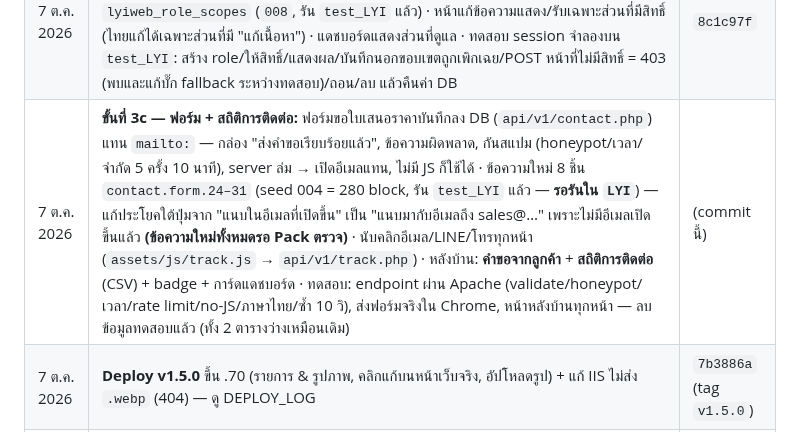
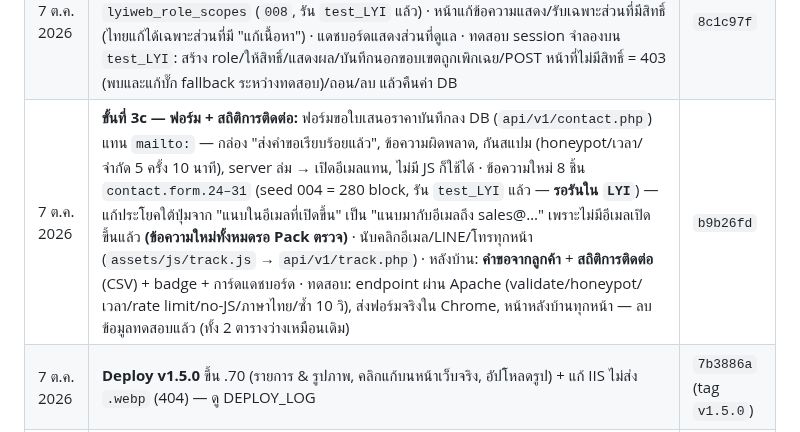
Before and after one commit to topaotop/lyindustries-new, a Markdown page: PROJECT_STATUS.md, the part around the change. Rendered like a GitHub page.

Commit message:
PROJECT_STATUS: record commit hash
Co-Authored-By: Claude Opus 5.5 <noreply@anthropic.com>

```diff
--- a/PROJECT_STATUS.md
+++ b/PROJECT_STATUS.md
@@ -44,7 +44,7 @@
 | 7 ต.ค. 2026 | จัดรูปเป็นหมวดใน `assets/img/`: brand / applications / products / process / rnd / colorlab (ย้าย `app-*`, `prod-*` จาก `assets/` เข้ามาด้วย, ชื่อไฟล์เดิม) · แก้ path ในโค้ด 9 ไฟล์ + `007_lyiweb_image_folders.sql` (รัน `test_LYI` แล้ว) · ตรวจ: รูปทุก URL ทั้ง 4 หน้า + หน้า login หลังบ้านโหลดได้ 39/39 | `9b960ed` |
 | 7 ต.ค. 2026 | `LYI`: `006` (ขั้นตอนผลิต) และ `007` (path หลังจัดโฟลเดอร์) มีผลแล้ว — ตรวจ: ไม่เหลือ path เก่า, ไทล์ 7 / สินค้า 6 / ขั้นตอนผลิต 5 รูปชี้ `assets/img/…`, `lyiweb_items` ตรงกับ `test_LYI` ทุกแถว | — |
 | 7 ต.ค. 2026 | **หลังบ้าน: ผู้ใช้ & สิทธิ์ + บทบาท (Role)** — `users.php` ค้นหาผู้ใช้จาก sysmnuser แล้วให้/ถอน role, `roles.php` สร้าง/แก้/ลบ role พร้อม**ขอบเขตรายหน้า/รายส่วน** (ผู้ใช้เลือกแบบ ข.) ตาราง `lyiweb_role_scopes` (`008`, รัน `test_LYI` แล้ว) · หน้าแก้ข้อความแสดง/รับเฉพาะส่วนที่มีสิทธิ์ (ไทยแก้ได้เฉพาะส่วนที่มี "แก้เนื้อหา") · แดชบอร์ดแสดงส่วนที่ดูแล · ทดสอบ session จำลองบน `test_LYI`: สร้าง role/ให้สิทธิ์/แสดงผล/บันทึกนอกขอบเขตถูกเพิกเฉย/POST หน้าที่ไม่มีสิทธิ์ = 403 (พบและแก้บั๊ก fallback ระหว่างทดสอบ)/ถอน/ลบ แล้วคืนค่า DB | `8c1c97f` |
-| 7 ต.ค. 2026 | **ขั้นที่ 3c — ฟอร์ม + สถิติการติดต่อ:** ฟอร์มขอใบเสนอราคาบันทึกลง DB (`api/v1/contact.php`) แทน `mailto:` — กล่อง "ส่งคำขอเรียบร้อยแล้ว", ข้อความผิดพลาด, กันสแปม (honeypot/เวลา/จำกัด 5 ครั้ง 10 นาที), server ล่ม → เปิดอีเมลแทน, ไม่มี JS ก็ใช้ได้ · ข้อความใหม่ 8 ชิ้น `contact.form.24–31` (seed 004 = 280 block, รัน `test_LYI` แล้ว — **รอรันใน `LYI`**) — แก้ประโยคใต้ปุ่มจาก "แนบในอีเมลที่เปิดขึ้น" เป็น "แนบมากับอีเมลถึง sales@…" เพราะไม่มีอีเมลเปิดขึ้นแล้ว **(ข้อความใหม่ทั้งหมดรอ Pack ตรวจ)** · นับคลิกอีเมล/LINE/โทรทุกหน้า (`assets/js/track.js` → `api/v1/track.php`) · หลังบ้าน: **คำขอจากลูกค้า** + **สถิติการติดต่อ** (CSV) + badge + การ์ดแดชบอร์ด · ทดสอบ: endpoint ผ่าน Apache (validate/honeypot/เวลา/rate limit/no-JS/ภาษาไทย/ซ้ำ 10 วิ), ส่งฟอร์มจริงใน Chrome, หน้าหลังบ้านทุกหน้า — ลบข้อมูลทดสอบแล้ว (ทั้ง 2 ตารางว่างเหมือนเดิม) | (commit นี้) |
+| 7 ต.ค. 2026 | **ขั้นที่ 3c — ฟอร์ม + สถิติการติดต่อ:** ฟอร์มขอใบเสนอราคาบันทึกลง DB (`api/v1/contact.php`) แทน `mailto:` — กล่อง "ส่งคำขอเรียบร้อยแล้ว", ข้อความผิดพลาด, กันสแปม (honeypot/เวลา/จำกัด 5 ครั้ง 10 นาที), server ล่ม → เปิดอีเมลแทน, ไม่มี JS ก็ใช้ได้ · ข้อความใหม่ 8 ชิ้น `contact.form.24–31` (seed 004 = 280 block, รัน `test_LYI` แล้ว — **รอรันใน `LYI`**) — แก้ประโยคใต้ปุ่มจาก "แนบในอีเมลที่เปิดขึ้น" เป็น "แนบมากับอีเมลถึง sales@…" เพราะไม่มีอีเมลเปิดขึ้นแล้ว **(ข้อความใหม่ทั้งหมดรอ Pack ตรวจ)** · นับคลิกอีเมล/LINE/โทรทุกหน้า (`assets/js/track.js` → `api/v1/track.php`) · หลังบ้าน: **คำขอจากลูกค้า** + **สถิติการติดต่อ** (CSV) + badge + การ์ดแดชบอร์ด · ทดสอบ: endpoint ผ่าน Apache (validate/honeypot/เวลา/rate limit/no-JS/ภาษาไทย/ซ้ำ 10 วิ), ส่งฟอร์มจริงใน Chrome, หน้าหลังบ้านทุกหน้า — ลบข้อมูลทดสอบแล้ว (ทั้ง 2 ตารางว่างเหมือนเดิม) | `b9b26fd` |
 | 7 ต.ค. 2026 | **Deploy v1.5.0** ขึ้น .70 (รายการ & รูปภาพ, คลิกแก้บนหน้าเว็บจริง, อัปโหลดรูป) + แก้ IIS ไม่ส่ง `.webp` (404) — ดู DEPLOY_LOG | `7b3886a` (tag `v1.5.0`) |
 | 7 ต.ค. 2026 | หน้ารายการ: คลิกช่องแก้ฝั่งขวา → หน้าตัวอย่างซ้ายเลือก (กรอบส้ม) เฉพาะช่องนั้นและเลื่อนไปให้เห็นจริง — ขั้นตอนผลิตเลื่อนไปจุดที่ขั้นนั้นแสดง (เดิมค้างที่ขั้นอื่น), ไทล์เลื่อนไปจุดที่ประกอบเสร็จ, อื่นๆ เลื่อนเฉพาะเมื่ออยู่นอกจอ (ผู้ใช้ขอ) · ทดสอบใน Chrome: ขั้น 01/05/03 แสดงถูกขั้นและกรอบเฉพาะช่องที่คลิก | `9a3136c` |
 | 7 ต.ค. 2026 | **หน้ารายการ & รูปภาพ แบบคลิกแก้บนหน้าเว็บจริง** (ผู้ใช้ขอ): คลิกการ์ด/คำถาม/ขั้นตอนบนหน้าจริง → เปิดการ์ดรายการนั้นพร้อมเคอร์เซอร์ที่ช่องที่คลิก, พิมพ์แล้วหน้าเปลี่ยนทันที, เปิดการ์ด → รายการบนหน้ามีกรอบส้ม · คลิกรายการของแท็บอื่น/ข้อความหน้าเว็บ → มีลิงก์ไปแก้ที่ถูกที่ (และกลับกันจากหน้าข้อความ) · ไม่ต้องแก้ template (ใช้ tag zero-width เฉพาะ preview) · หน้าเว็บสาธารณะ output เท่าเดิม · ทดสอบด้วย Chrome จริง + บันทึกไม่แก้ทั้ง 7 list = ไม่เปลี่ยน | `8afa2bd` |
```
